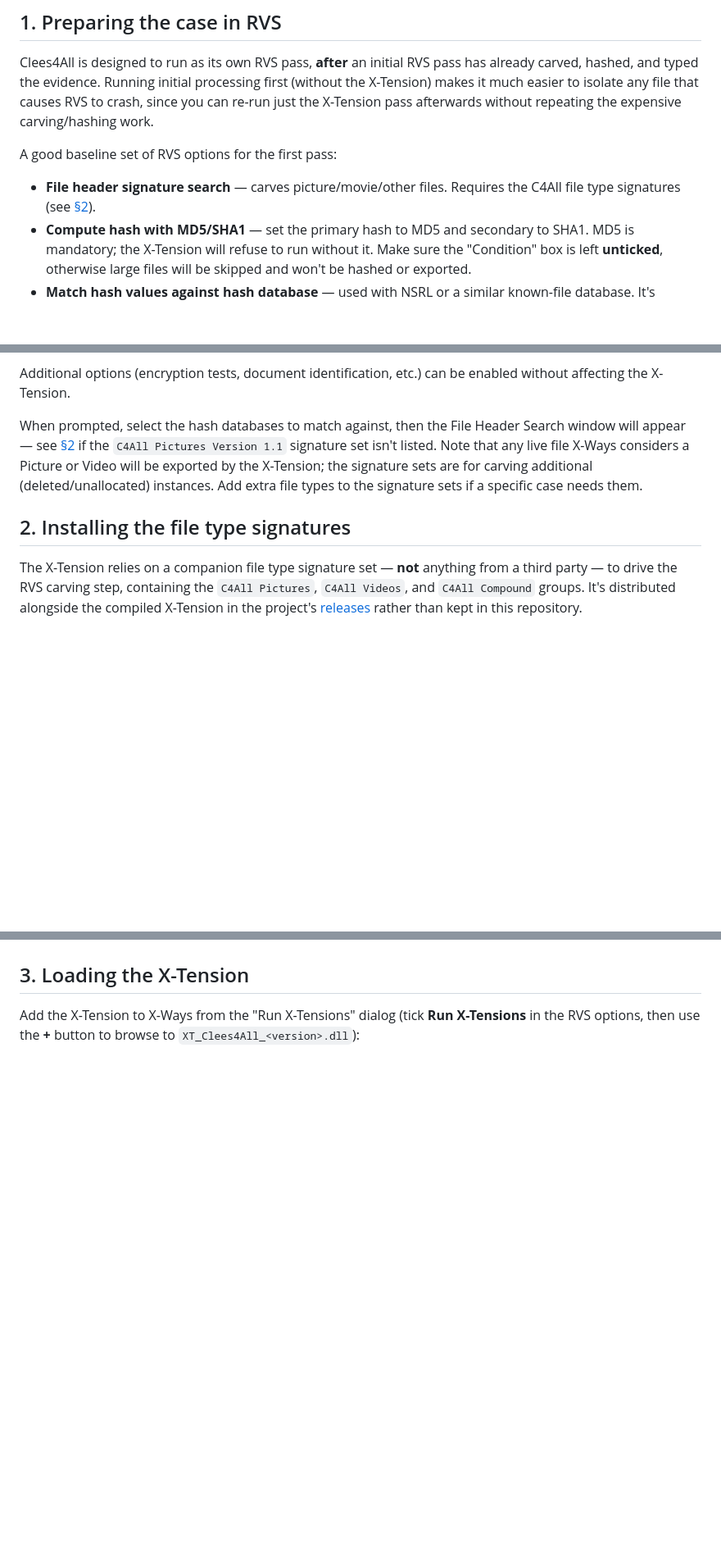
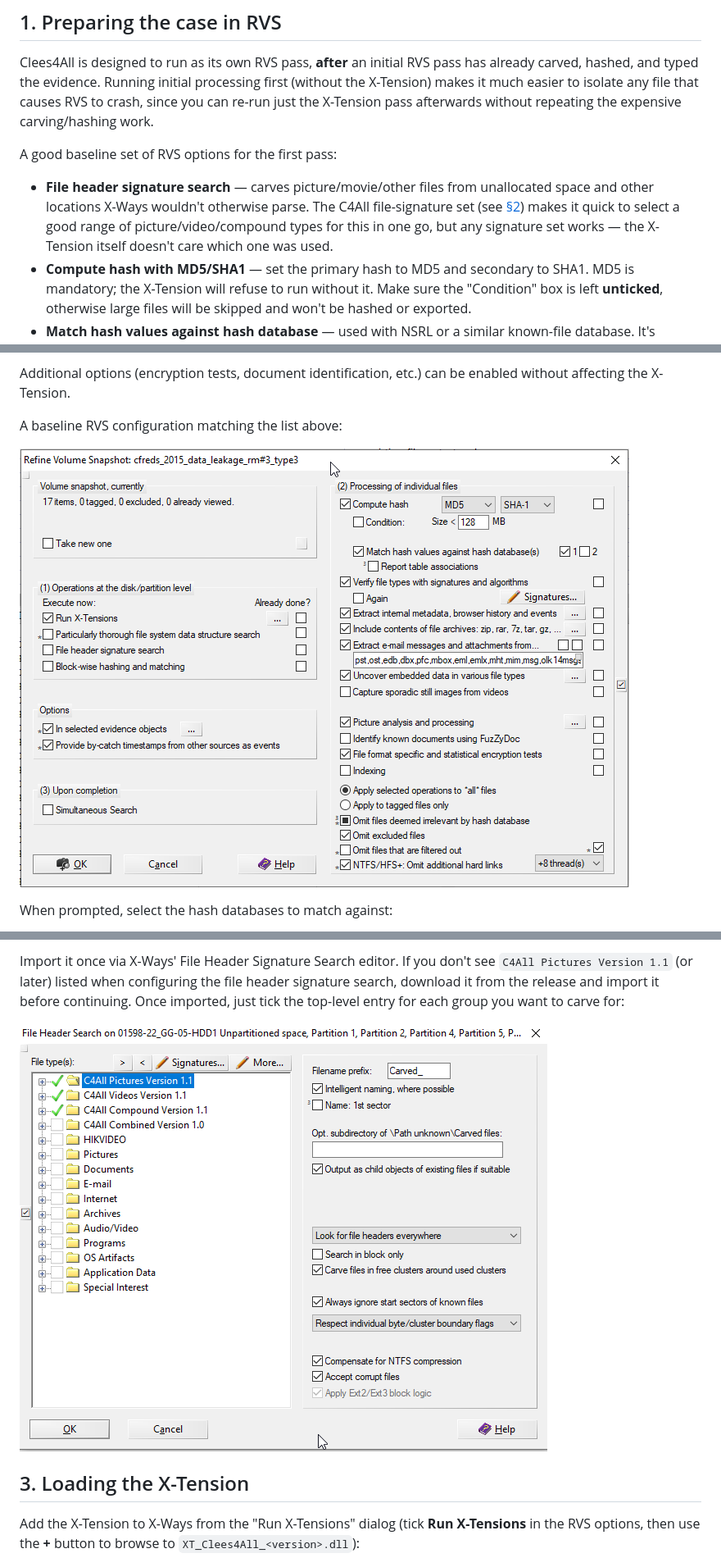
Before and after one commit to askclees/X-Ways-Clees4All, a Markdown page: docs/USER_GUIDE.md, 3 parts joined by grey strips. Shown at 82% size. Rendered like a GitHub page; pictures changed too: docs/images/file-header-search-c4all-signatures.png (added), docs/images/rvs-baseline-options.png (added); blank space fills up the shorter version.

```diff
--- a/docs/USER_GUIDE.md
+++ b/docs/USER_GUIDE.md
@@ -33,7 +33,7 @@ Clees4All is designed to run as its own RVS pass, **after** an initial RVS pass
 
 A good baseline set of RVS options for the first pass:
 
-- **File header signature search** — carves picture/movie/other files. Requires the C4All file type signatures (see [§2](#2-installing-the-file-type-signatures)).
+- **File header signature search** — carves picture/movie/other files from unallocated space and other locations X-Ways wouldn't otherwise parse. The C4All file-signature set (see [§2](#2-carving-file-signatures-optional)) makes it quick to select a good range of picture/video/compound types for this in one go, but any signature set works — the X-Tension itself doesn't care which one was used.
 - **Compute hash with MD5/SHA1** — set the primary hash to MD5 and secondary to SHA1. MD5 is mandatory; the X-Tension will refuse to run without it. Make sure the "Condition" box is left **unticked**, otherwise large files will be skipped and won't be hashed or exported.
 - **Match hash values against hash database** — used with NSRL or a similar known-file database. It's recommended you have a "known good" hash set (categorised as irrelevant) to cut down the number of irrelevant images exported and reduce processing time.
 - **Verify file types** — required so the X-Tension can tell pictures and videos apart from everything else.
@@ -46,9 +46,9 @@ A good baseline set of RVS options for the first pass:
 
 Additional options (encryption tests, document identification, etc.) can be enabled without affecting the X-Tension.
 
-When prompted, select the hash databases to match against, then the File Header Search window will appear — see [§2](#2-installing-the-file-type-signatures) if the `C4All Pictures Version 1.1` signature set isn't listed. Note that any live file X-Ways considers a Picture or Video will be exported by the X-Tension; the signature sets are for carving additional (deleted/unallocated) instances. Add extra file types to the signature sets if a specific case needs them.
+A baseline RVS configuration matching the list above:
 
-## 2. Installing the file type signatures
+![Refine Volume Snapshot options dialog with the recommended baseline ticked](images/rvs-baseline-options.png)
 
-The X-Tension relies on a companion file type signature set — **not** anything from a third party — to drive the RVS carving step, containing the `C4All Pictures`, `C4All Videos`, and `C4All Compound` groups. It's distributed alongside the compiled X-Tension in the project's [releases](../../../releases) rather than kept in this repository.
+When prompted, select the hash databases to match against:
 
@@ -56,3 +69,6 @@ Import it once via X-Ways' File Header Signature Search editor. If you don't see
+Import it once via X-Ways' File Header Signature Search editor. If you don't see `C4All Pictures Version 1.1` (or later) listed when configuring the file header signature search, download it from the release and import it before continuing. Once imported, just tick the top-level entry for each group you want to carve for:
+
+![File Header Search dialog with C4All Pictures, Videos, and Compound signature groups ticked](images/file-header-search-c4all-signatures.png)
 
 ## 3. Loading the X-Tension
 
```
Also changed, not shown: other parts of docs/USER_GUIDE.md (+15 -2 lines), docs/images/hash-set-selection.png (added), docs/images/picture-analysis-photodna.png (added).
